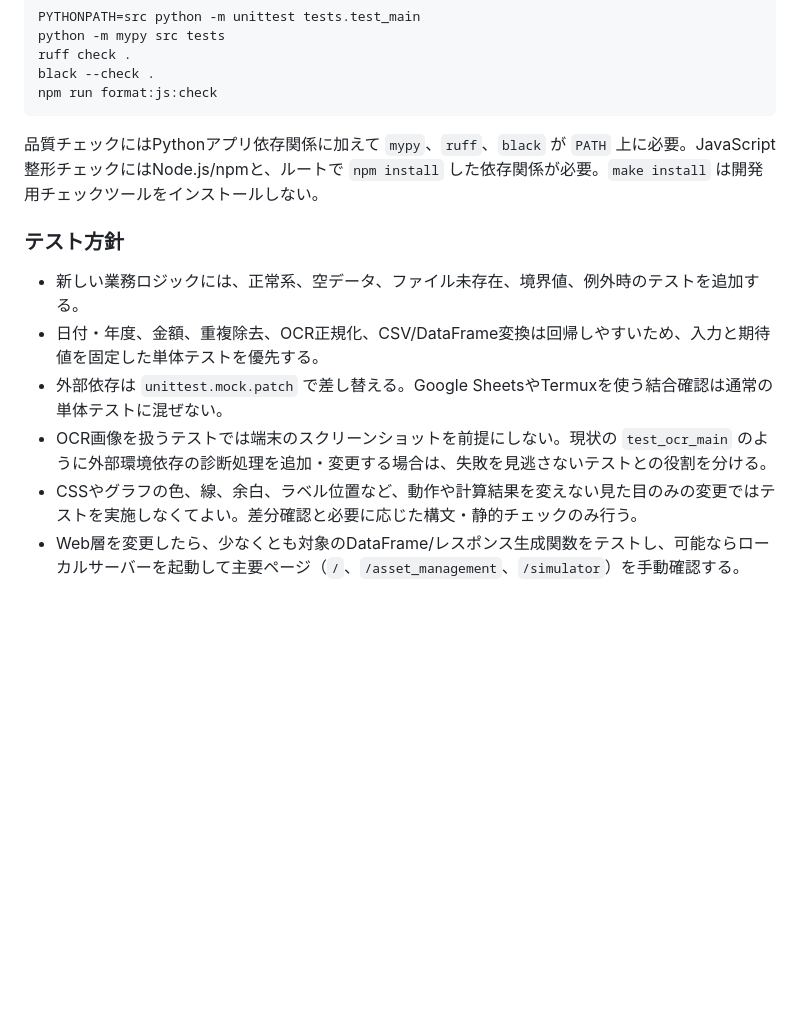
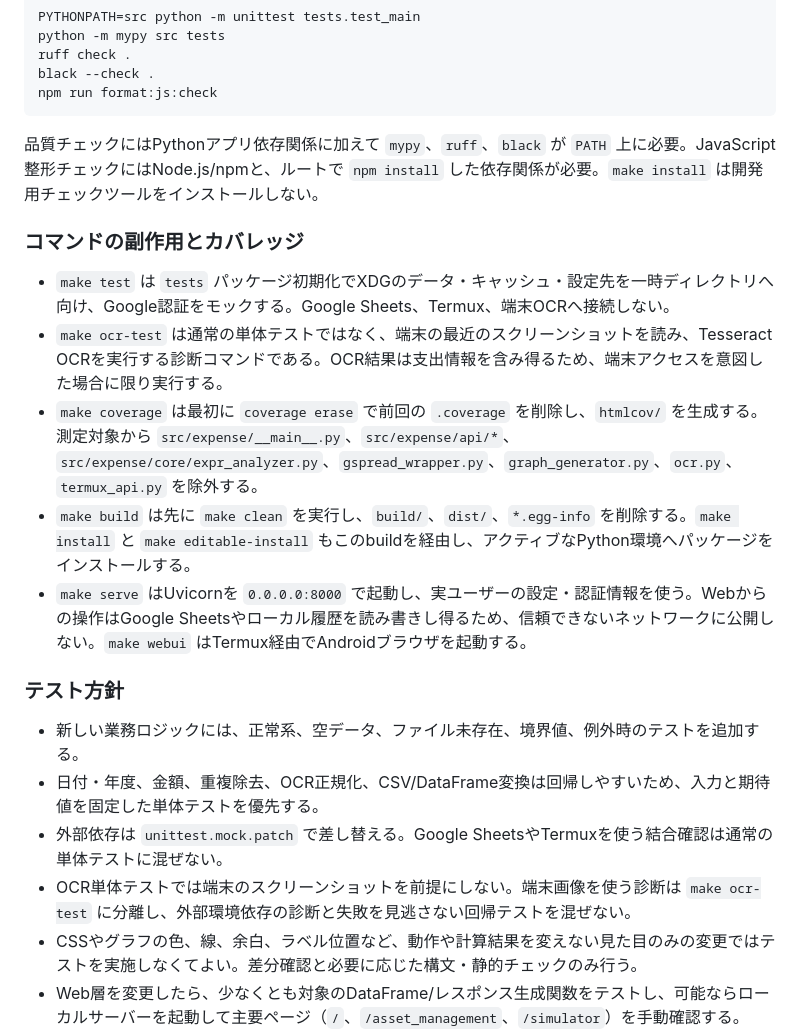
Before and after one commit to szkny/expense, a Markdown page: AGENTS.md, the part around the change. GitHub-like rendering; blank space fills up the shorter version.

```diff
--- a/AGENTS.md
+++ b/AGENTS.md
@@ -86,12 +86,20 @@ npm run format:js:check
 
 品質チェックにはPythonアプリ依存関係に加えて `mypy`、`ruff`、`black` が `PATH` 上に必要。JavaScript整形チェックにはNode.js/npmと、ルートで `npm install` した依存関係が必要。`make install` は開発用チェックツールをインストールしない。
 
+### コマンドの副作用とカバレッジ
+
+- `make test` は `tests` パッケージ初期化でXDGのデータ・キャッシュ・設定先を一時ディレクトリへ向け、Google認証をモックする。Google Sheets、Termux、端末OCRへ接続しない。
+- `make ocr-test` は通常の単体テストではなく、端末の最近のスクリーンショットを読み、Tesseract OCRを実行する診断コマンドである。OCR結果は支出情報を含み得るため、端末アクセスを意図した場合に限り実行する。
+- `make coverage` は最初に `coverage erase` で前回の `.coverage` を削除し、`htmlcov/` を生成する。測定対象から `src/expense/__main__.py`、`src/expense/api/*`、`src/expense/core/expr_analyzer.py`、`gspread_wrapper.py`、`graph_generator.py`、`ocr.py`、`termux_api.py` を除外する。
+- `make build` は先に `make clean` を実行し、`build/`、`dist/`、`*.egg-info` を削除する。`make install` と `make editable-install` もこのbuildを経由し、アクティブなPython環境へパッケージをインストールする。
+- `make serve` はUvicornを `0.0.0.0:8000` で起動し、実ユーザーの設定・認証情報を使う。Webからの操作はGoogle Sheetsやローカル履歴を読み書きし得るため、信頼できないネットワークに公開しない。`make webui` はTermux経由でAndroidブラウザを起動する。
+
 ### テスト方針
 
 - 新しい業務ロジックには、正常系、空データ、ファイル未存在、境界値、例外時のテストを追加する。
 - 日付・年度、金額、重複除去、OCR正規化、CSV/DataFrame変換は回帰しやすいため、入力と期待値を固定した単体テストを優先する。
 - 外部依存は `unittest.mock.patch` で差し替える。Google SheetsやTermuxを使う結合確認は通常の単体テストに混ぜない。
-- OCR画像を扱うテストでは端末のスクリーンショットを前提にしない。現状の `test_ocr_main` のように外部環境依存の診断処理を追加・変更する場合は、失敗を見逃さないテストとの役割を分ける。
+- OCR単体テストでは端末のスクリーンショットを前提にしない。端末画像を使う診断は `make ocr-test` に分離し、外部環境依存の診断と失敗を見逃さない回帰テストを混ぜない。
 - CSSやグラフの色、線、余白、ラベル位置など、動作や計算結果を変えない見た目のみの変更ではテストを実施しなくてよい。差分確認と必要に応じた構文・静的チェックのみ行う。
 - Web層を変更したら、少なくとも対象のDataFrame/レスポンス生成関数をテストし、可能ならローカルサーバーを起動して主要ページ（`/`、`/asset_management`、`/simulator`）を手動確認する。
 - サーバーの動作確認は別ターミナルで実行する。
```
Also changed, not shown: README.md (+20 -0 lines), todo.md (+1 -1 lines).
